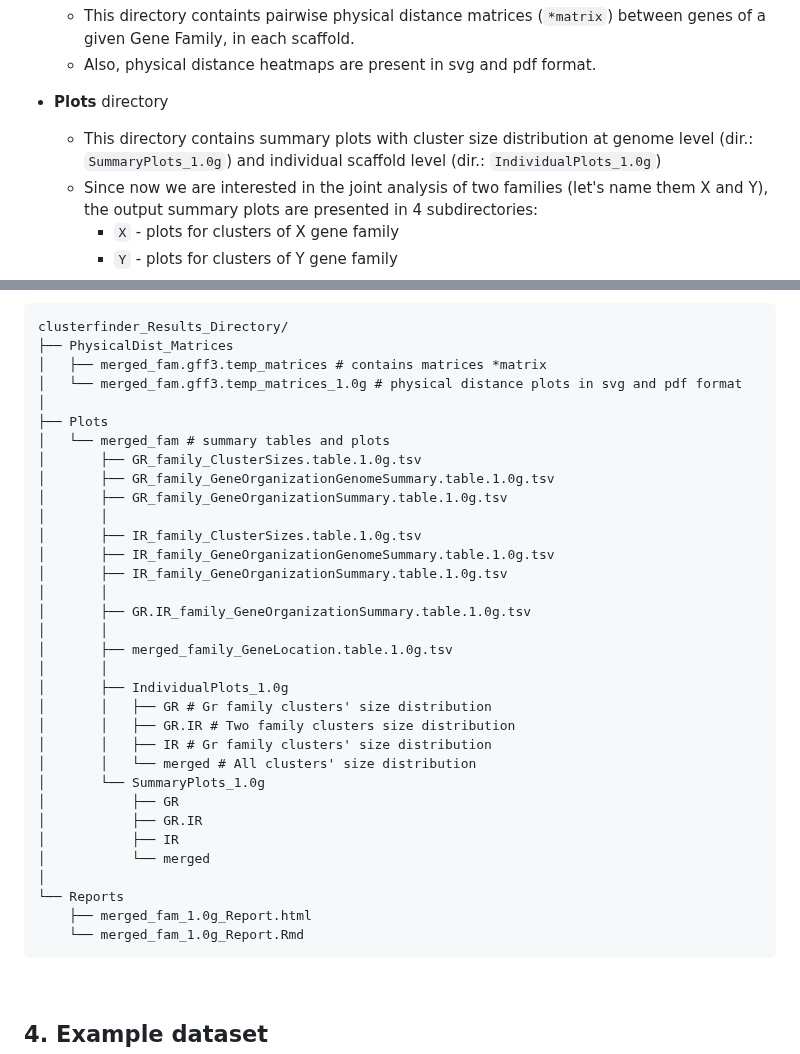
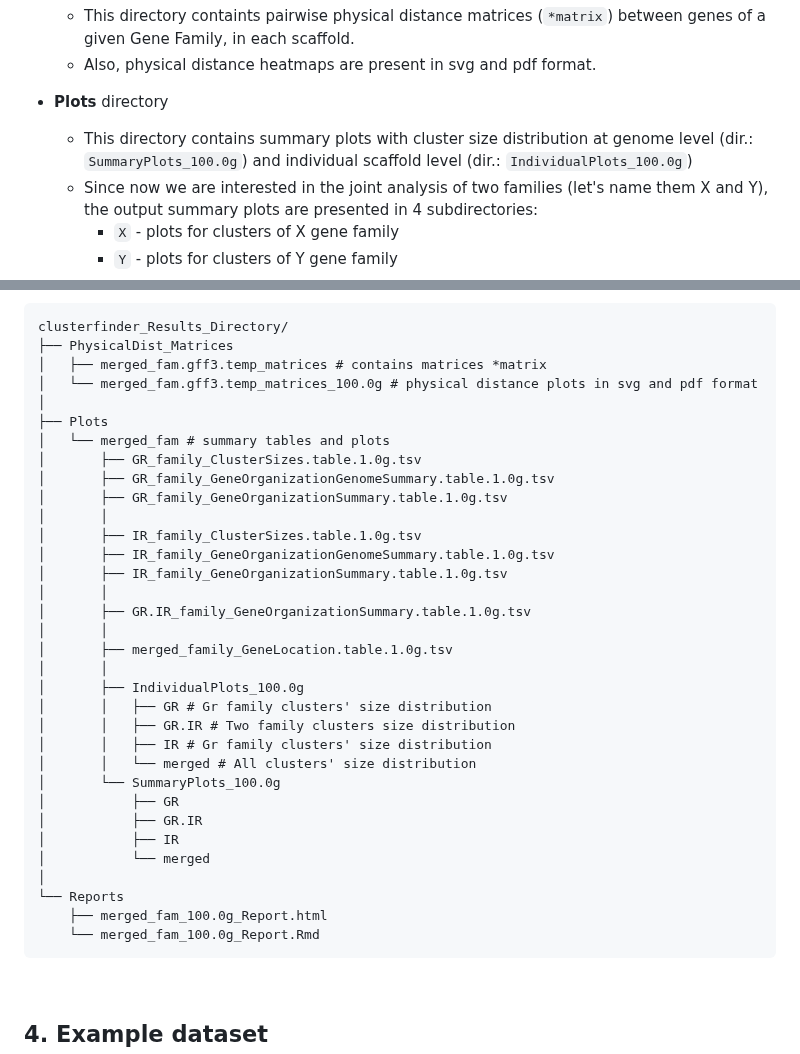
Before and after one commit to molevol-ub/galeon, a Markdown page: README.md, 2 parts joined by grey strips. Rendered like a GitHub page.

````diff
--- a/README.md
+++ b/README.md
@@ -622,7 +622,7 @@ Galeon results directory content
     - This directory containts pairwise physical distance matrices (`*matrix`) between genes of a given Gene Family, in each scaffold.
     - Also, physical distance heatmaps are present in svg and pdf format.
 - **Plots** directory
-    - This directory contains summary plots with cluster size distribution at genome level (dir.: `SummaryPlots_1.0g`) and individual scaffold level (dir.: `IndividualPlots_1.0g`)
+    - This directory contains summary plots with cluster size distribution at genome level (dir.: `SummaryPlots_100.0g`) and individual scaffold level (dir.: `IndividualPlots_100.0g`)
     - Since now we are interested in the joint analysis of two families (let's name them X and Y), the output summary plots are presented in 4 subdirectories:
         - `X` - plots for clusters of X gene family
         - `Y` - plots for clusters of Y gene family
@@ -644,7 +644,7 @@ Galeon results directory, example tree-like representation for two gene families
 clusterfinder_Results_Directory/
 ├── PhysicalDist_Matrices
 │   ├── merged_fam.gff3.temp_matrices # contains matrices *matrix
-│   └── merged_fam.gff3.temp_matrices_1.0g # physical distance plots in svg and pdf format
+│   └── merged_fam.gff3.temp_matrices_100.0g # physical distance plots in svg and pdf format
 │
 ├── Plots
 │   └── merged_fam # summary tables and plots
@@ -660,20 +660,20 @@ clusterfinder_Results_Directory/
 │       │
 │       ├── merged_family_GeneLocation.table.1.0g.tsv
 │       │
-│       ├── IndividualPlots_1.0g
+│       ├── IndividualPlots_100.0g
 │       │   ├── GR # Gr family clusters' size distribution
 │       │   ├── GR.IR # Two family clusters size distribution
 │       │   ├── IR # Gr family clusters' size distribution
 │       │   └── merged # All clusters' size distribution
-│       └── SummaryPlots_1.0g
+│       └── SummaryPlots_100.0g
 │           ├── GR
 │           ├── GR.IR
 │           ├── IR
 │           └── merged
 │
 └── Reports
-    ├── merged_fam_1.0g_Report.html
-    └── merged_fam_1.0g_Report.Rmd
+    ├── merged_fam_100.0g_Report.html
+    └── merged_fam_100.0g_Report.Rmd
 ```
 
 <br>
````
Also changed, not shown: other parts of README.md (+23 -23 lines).
